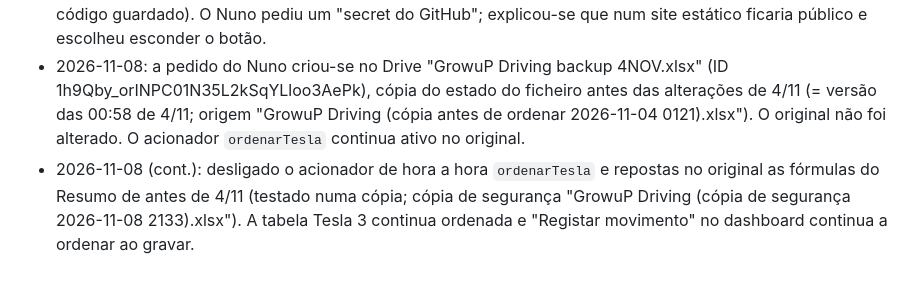
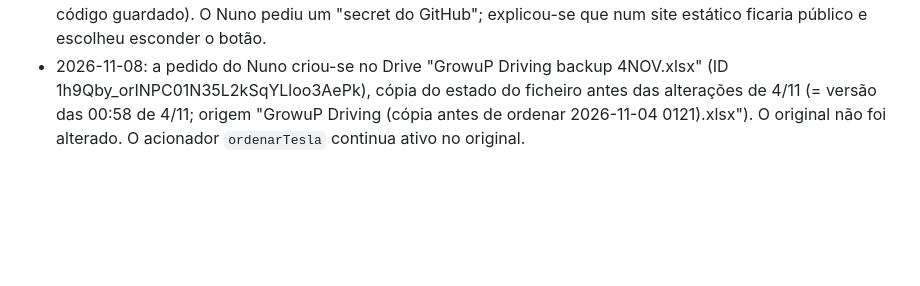
Before and after one commit to nc-web/growup-driving, a Markdown page: docs/historico.md, the part around the change. Rendered like a GitHub page; blank space fills up the shorter version.

Commit message:
Revert "Docs: acionador desligado e Resumo antigo reposto"
This reverts commit 76f29968edfe186ade0b26cc0153ad134dfabeb0.

```diff
--- a/docs/historico.md
+++ b/docs/historico.md
@@ -46,4 +46,3 @@ Registo dos pedidos do Nuno e das decisões tomadas, por ordem. Serve de context
 - Depois: o agendamento passou a exigir login (cartão "Entre para agendar"); a página inicial ganhou os botões Entrar e agendar / Criar conta.
 - 2026-11-07: o botão ⚙️ Definições do agendamento foi escondido dos clientes (só com `?gestao` ou com o código guardado). O Nuno pediu um "secret do GitHub"; explicou-se que num site estático ficaria público e escolheu esconder o botão.
 - 2026-11-08: a pedido do Nuno criou-se no Drive "GrowuP Driving backup 4NOV.xlsx" (ID 1h9Qby_orINPC01N35L2kSqYLloo3AePk), cópia do estado do ficheiro antes das alterações de 4/11 (= versão das 00:58 de 4/11; origem "GrowuP Driving (cópia antes de ordenar 2026-11-04 0121).xlsx"). O original não foi alterado. O acionador `ordenarTesla` continua ativo no original.
-- 2026-11-08 (cont.): desligado o acionador de hora a hora `ordenarTesla` e repostas no original as fórmulas do Resumo de antes de 4/11 (testado numa cópia; cópia de segurança "GrowuP Driving (cópia de segurança 2026-11-08 2133).xlsx"). A tabela Tesla 3 continua ordenada e "Registar movimento" no dashboard continua a ordenar ao gravar.
```
Also changed, not shown: CLAUDE.md (+3 -3 lines).
